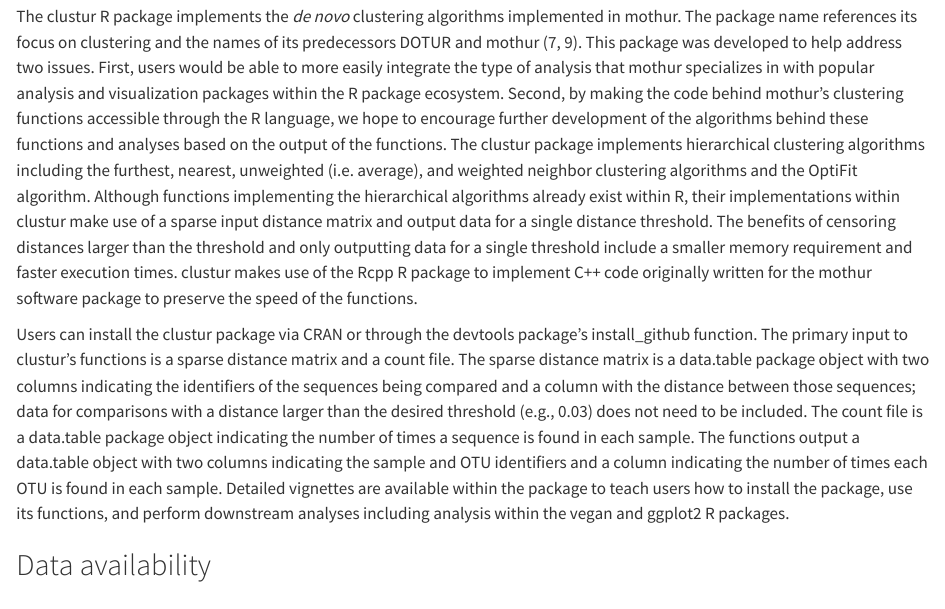
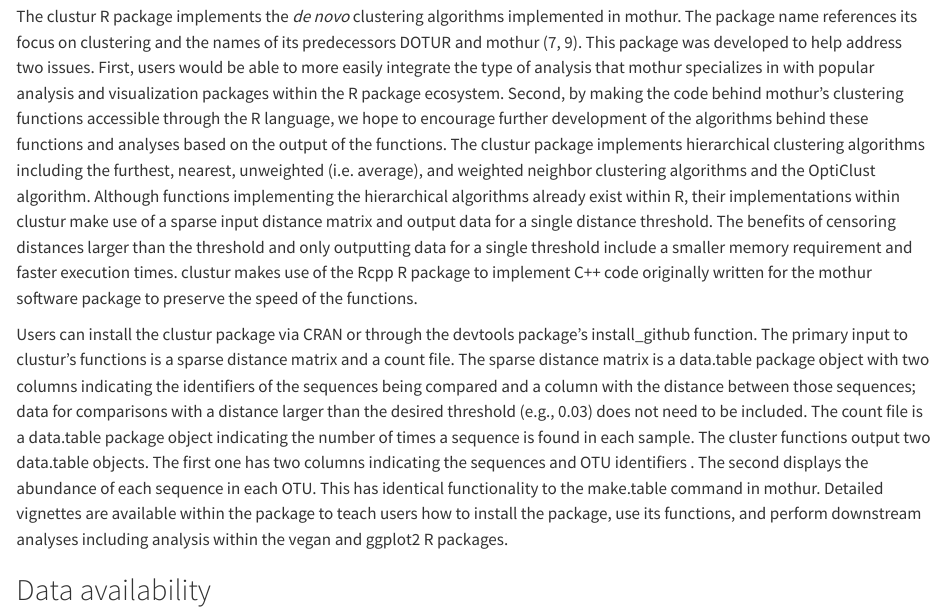
Before and after one commit to SchlossLab/Johnson_clustur_MRA_2024, a Quarto document (submission/manuscript.qmd): the page in a window 1100 px wide, from 830 px down. Rendered offline with R 4.5, knitr and Pandoc in place of Quarto, with nearby package versions; drawn as R Markdown's standard HTML page in place of the format the file asks for.

Commit message:
Greg's edits

```diff
--- a/submission/manuscript.qmd
+++ b/submission/manuscript.qmd
@@ -71,10 +71,9 @@
 
 Taxonomic classification of 16S rRNA gene sequences has been a persistent problem in microbial ecology studies because reference databases are incomplete [@Wang2007]. As an alternative, operational taxonomic units (OTUs) have been widely used for describing and comparing microbial communities. Although the biological interpretation is controversial, OTUs are typically defined as a group of sequences that are more than 97% similar or less than 3% dissimilar to each other [@Stackebrandt1994]. Methods for applying that definition has resulted in a sizable literature. Three general approaches have emerged for assigning sequences to OTUs. First, sequences can be clustered based on their similarity to each other. This approach has often been called "*de novo* clustering". Second, sequences can be clustered based on their similarity to reference sequences. This approach has often been called "closed reference clustering" or "phylotyping". Finally, a hybrid approach applies *de novo* clustering to sequences that are not sufficiently close to reference sequences when using closed reference clustering. This approach has been called "open reference clustering". We have described and compared these methods in great detail elsewhere [@Schloss2011; @Schloss2016; @Westcott2015; @Westcott2017]. These methods are available through popular packages including mothur and QIIME [@Schloss2009; @Bolyen2019].
 
-The clustur R package implements the *de novo* clustering algorithms implemented in mothur. The package name references its focus on clustering and the names of its predecessors DOTUR and mothur [@Schloss2005; @Schloss2009]. This package was developed to help address two issues. First, users would be able to more easily integrate the type of analysis that mothur specializes in with popular analysis and visualization packages within the R package ecosystem. Second, by making the code behind mothur's clustering functions accessible through the R language, we hope to encourage further development of the algorithms behind these functions and analyses based on the output of the functions. The clustur package implements hierarchical clustering algorithms including the furthest, nearest, unweighted (i.e. average), and weighted neighbor clustering algorithms and the OptiFit algorithm. Although functions implementing the hierarchical algorithms already exist within R, their implementations within clustur make use of a sparse input distance matrix and output data for a single distance threshold. The benefits of censoring distances larger than the threshold and only outputting data for a single threshold include a smaller memory requirement and faster execution times. clustur makes use of the Rcpp R package to implement C++ code originally written for the mothur software package to preserve the speed of the functions.
+The clustur R package implements the *de novo* clustering algorithms implemented in mothur. The package name references its focus on clustering and the names of its predecessors DOTUR and mothur [@Schloss2005; @Schloss2009]. This package was developed to help address two issues. First, users would be able to more easily integrate the type of analysis that mothur specializes in with popular analysis and visualization packages within the R package ecosystem. Second, by making the code behind mothur's clustering functions accessible through the R language, we hope to encourage further development of the algorithms behind these functions and analyses based on the output of the functions. The clustur package implements hierarchical clustering algorithms including the furthest, nearest, unweighted (i.e. average), and weighted neighbor clustering algorithms and the OptiClust algorithm. Although functions implementing the hierarchical algorithms already exist within R, their implementations within clustur make use of a sparse input distance matrix and output data for a single distance threshold. The benefits of censoring distances larger than the threshold and only outputting data for a single threshold include a smaller memory requirement and faster execution times. clustur makes use of the Rcpp R package to implement C++ code originally written for the mothur software package to preserve the speed of the functions.
 
-Users can install the clustur package via CRAN or through the devtools package's install_github function. The primary input to clustur's functions is a sparse distance matrix and a count file. The sparse distance matrix is a data.table package object with two columns indicating the identifiers of the sequences being compared and a column with the distance between those sequences; data for comparisons with a distance larger than the desired threshold (e.g., 0.03) does not need to be included. The count file is a data.table package object indicating the number of times a sequence is found in each sample. The functions output a data.table object with two columns indicating the sample and OTU identifiers and a column indicating the number of times each OTU is found in each sample. Detailed vignettes are available within the package to teach users how to install the package, use its functions, and perform downstream analyses including analysis within the vegan and ggplot2 R packages.
-
+Users can install the clustur package via CRAN or through the devtools package’s install_github function. The primary input to clustur’s functions is a sparse distance matrix and a count file. The sparse distance matrix is a data.table package object with two columns indicating the identifiers of the sequences being compared and a column with the distance between those sequences; data for comparisons with a distance larger than the desired threshold (e.g., 0.03) does not need to be included. The count file is a data.table package object indicating the number of times a sequence is found in each sample. The cluster functions output two data.table  objects.  The first one has two columns indicating the sequences and OTU identifiers . The second displays the abundance of each sequence in each OTU. This has identical functionality to the make.table command in mothur. Detailed vignettes are available within the package to teach users how to install the package, use its functions, and perform downstream analyses including analysis within the vegan and ggplot2 R packages.
 
 ## Data availability
 clustur is available through CRAN and developmental versions are available through the project's GitHub website (https://github.com/schlosslab/clustur). The package is available under the MIT open source license.
```
